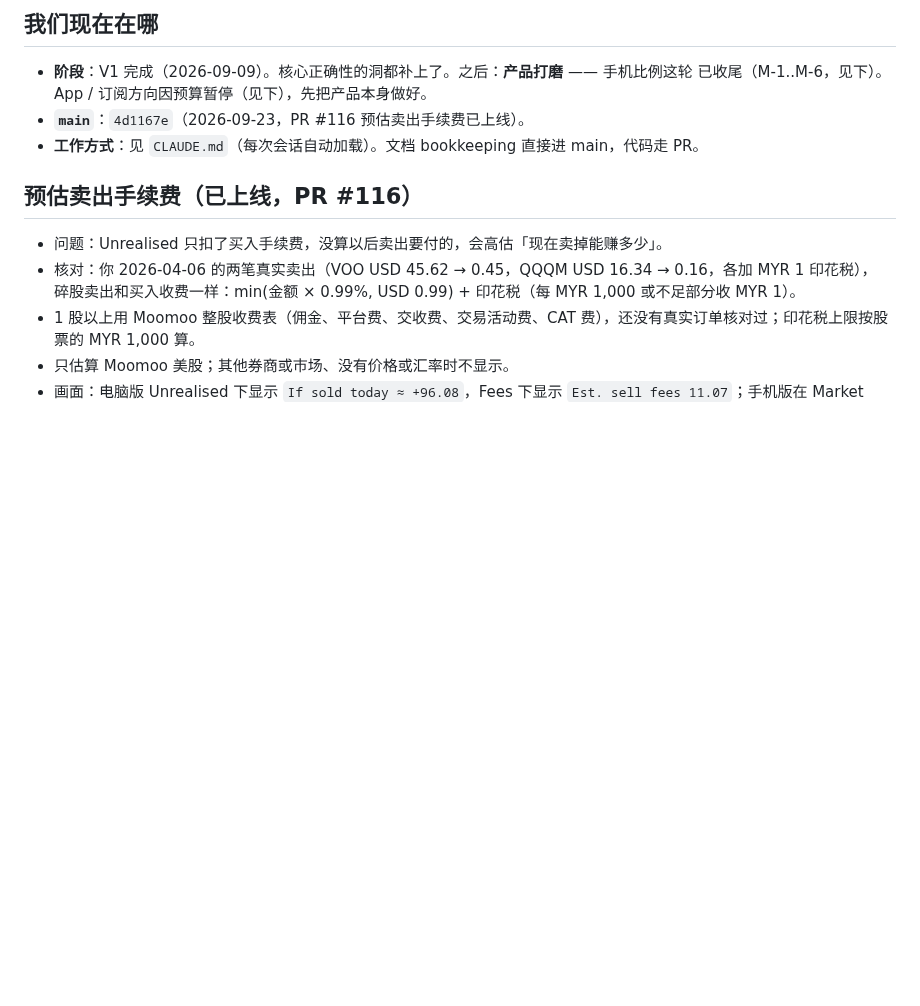
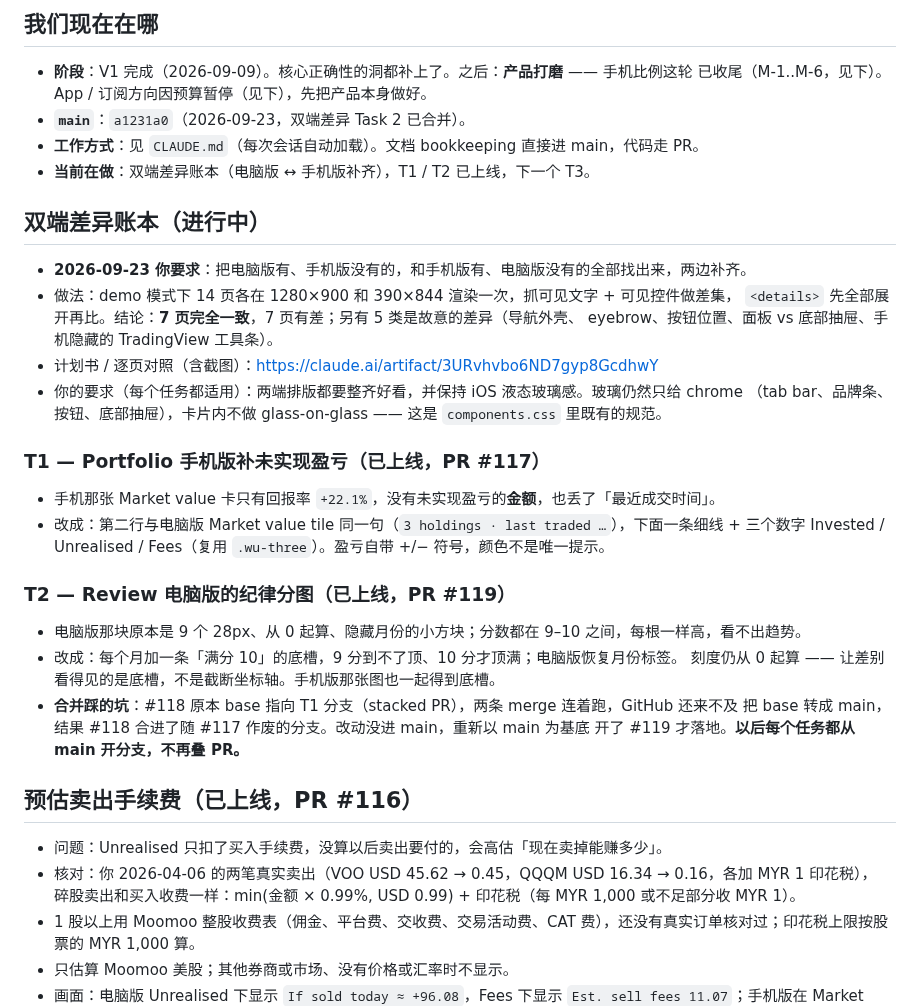
Before and after one commit to geebeng1013-m4/Personal-Wealth-OS, a Markdown page: personal-wealth-os/PROGRESS.md, the part around the change. Drawn GitHub-style; blank space fills up the shorter version.

Commit message:
docs: 双端差异账本 T1 / T2 已上线
Co-Authored-By: Claude Opus 5 <noreply@anthropic.com>

```diff
--- a/personal-wealth-os/PROGRESS.md
+++ b/personal-wealth-os/PROGRESS.md
@@ -9,8 +9,32 @@
 
 - **阶段**：V1 完成（2026-09-09）。核心正确性的洞都补上了。之后：**产品打磨** —— 手机比例这轮
   已收尾（M-1..M-6，见下）。App / 订阅方向因预算暂停（见下），先把产品本身做好。
-- **`main`**：`4d1167e`（2026-09-23，PR #116 预估卖出手续费已上线）。
+- **`main`**：`a1231a0`（2026-09-23，双端差异 Task 2 已合并）。
 - **工作方式**：见 `CLAUDE.md`（每次会话自动加载）。文档 bookkeeping 直接进 main，代码走 PR。
+- **当前在做**：双端差异账本（电脑版 ↔ 手机版补齐），T1 / T2 已上线，下一个 T3。
+
+## 双端差异账本（进行中）
+
+- **2026-09-23 你要求**：把电脑版有、手机版没有的，和手机版有、电脑版没有的全部找出来，两边补齐。
+- 做法：demo 模式下 14 页各在 1280×900 和 390×844 渲染一次，抓可见文字 + 可见控件做差集，
+  `<details>` 先全部展开再比。结论：**7 页完全一致**，7 页有差；另有 5 类是故意的差异（导航外壳、
+  eyebrow、按钮位置、面板 vs 底部抽屉、手机隐藏的 TradingView 工具条）。
+- 计划书 / 逐页对照（含截图）：https://claude.ai/artifact/3URvhvbo6ND7gyp8GcdhwY
+- 你的要求（每个任务都适用）：两端排版都要整齐好看，并保持 iOS 液态玻璃感。玻璃仍然只给 chrome
+  （tab bar、品牌条、按钮、底部抽屉），卡片内不做 glass-on-glass —— 这是 `components.css` 里既有的规范。
+
+### T1 — Portfolio 手机版补未实现盈亏（已上线，PR #117）
+- 手机那张 Market value 卡只有回报率 `+22.1%`，没有未实现盈亏的**金额**，也丢了「最近成交时间」。
+- 改成：第二行与电脑版 Market value tile 同一句（`3 holdings · last traded …`），下面一条细线 +
+  三个数字 Invested / Unrealised / Fees（复用 `.wu-three`）。盈亏自带 +/− 符号，颜色不是唯一提示。
+
+### T2 — Review 电脑版的纪律分图（已上线，PR #119）
+- 电脑版那块原本是 9 个 28px、从 0 起算、隐藏月份的小方块；分数都在 9–10 之间，每根一样高，看不出趋势。
+- 改成：每个月加一条「满分 10」的底槽，9 分到不了顶、10 分才顶满；电脑版恢复月份标签。
+  刻度仍从 0 起算 —— 让差别看得见的是底槽，不是截断坐标轴。手机版那张图也一起得到底槽。
+- **合并踩的坑**：#118 原本 base 指向 T1 分支（stacked PR），两条 merge 连着跑，GitHub 还来不及
+  把 base 转成 main，结果 #118 合进了随 #117 作废的分支。改动没进 main，重新以 main 为基底
+  开了 #119 才落地。**以后每个任务都从 main 开分支，不再叠 PR。**
 
 ## 预估卖出手续费（已上线，PR #116）
 
```
Also changed, not shown: personal-wealth-os/PLAN.md (+22 -0 lines).
